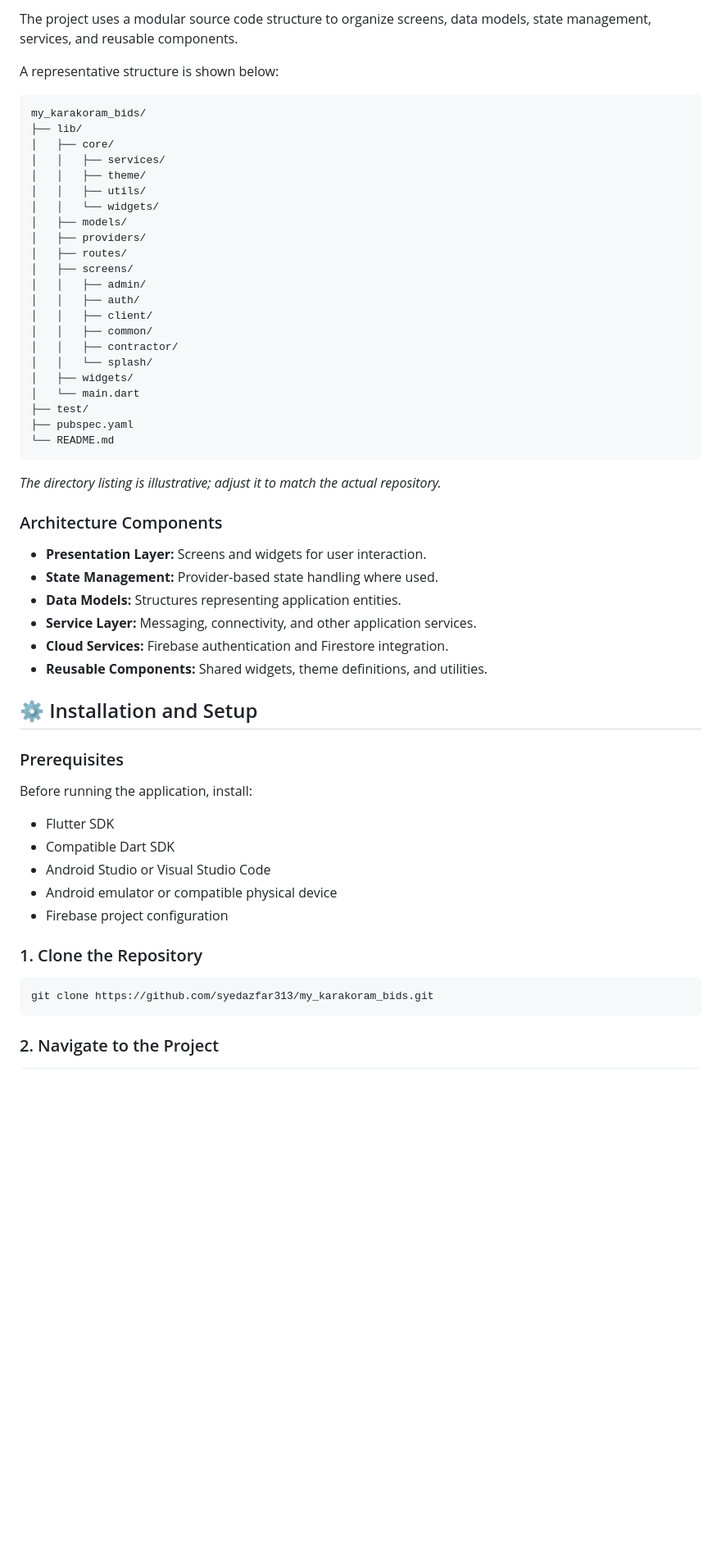
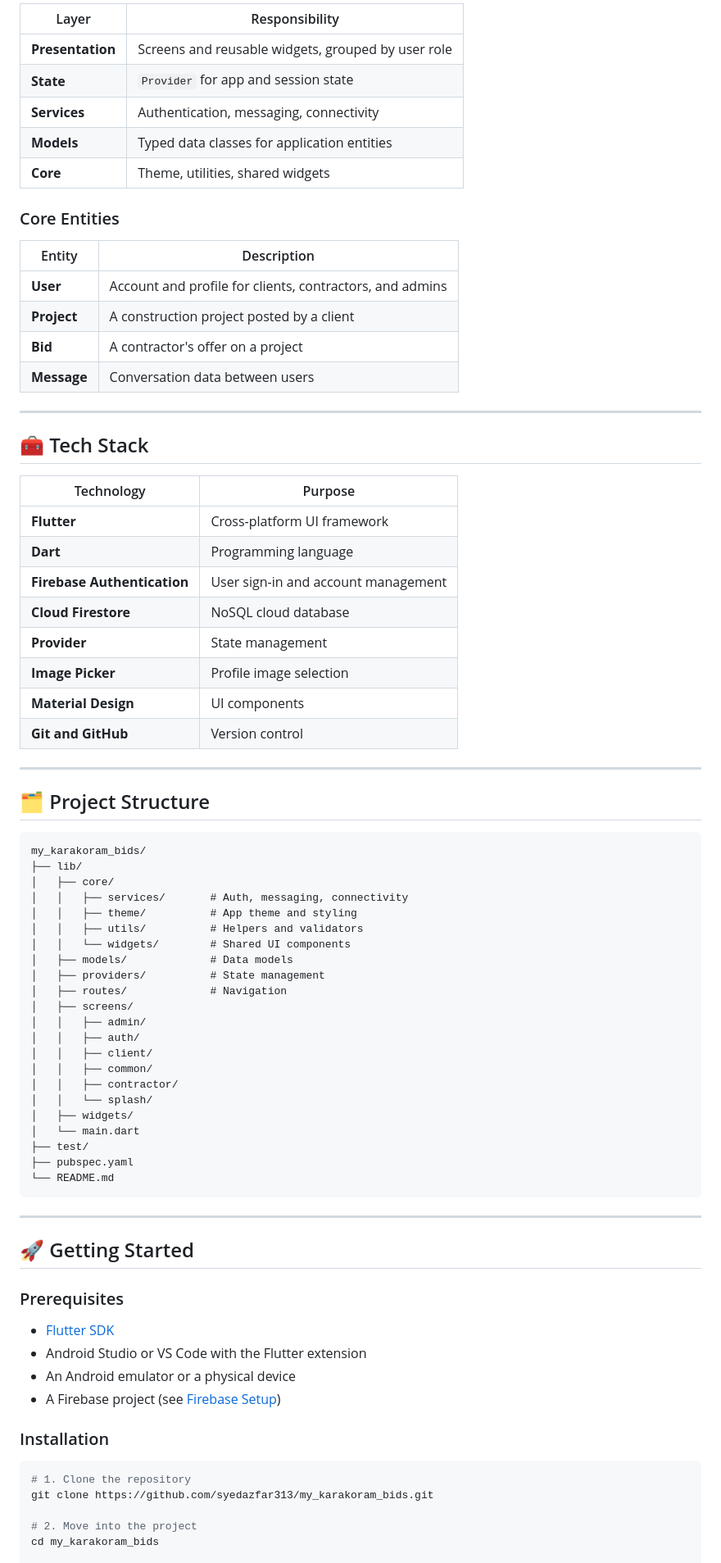
Before and after one commit to syedazfar313/my_karakoram_bids, a Markdown page: README.md, the part around one of its changes. Shown at 82% size. Rendered like a GitHub page; blank space fills up the shorter version.

````diff
--- a/README.md
+++ b/README.md
@@ -189,19 +198,51 @@ Karakoram Bids explores how a centralized digital platform can help organize con
 
-The project uses a modular source code structure to organize screens, data models, state management, services, and reusable components.
+| Layer | Responsibility |
+| --- | --- |
+| **Presentation** | Screens and reusable widgets, grouped by user role |
+| **State** | `Provider` for app and session state |
+| **Services** | Authentication, messaging, connectivity |
+| **Models** | Typed data classes for application entities |
+| **Core** | Theme, utilities, shared widgets |
 
-A representative structure is shown below:
+### Core Entities
+
+| Entity | Description |
+| --- | --- |
+| **User** | Account and profile for clients, contractors, and admins |
+| **Project** | A construction project posted by a client |
+| **Bid** | A contractor's offer on a project |
+| **Message** | Conversation data between users |
+
+---
+
+## 🧰 Tech Stack
+
+| Technology | Purpose |
+| --- | --- |
+| **Flutter** | Cross-platform UI framework |
+| **Dart** | Programming language |
+| **Firebase Authentication** | User sign-in and account management |
+| **Cloud Firestore** | NoSQL cloud database |
+| **Provider** | State management |
+| **Image Picker** | Profile image selection |
+| **Material Design** | UI components |
+| **Git and GitHub** | Version control |
+
+---
+
+## 🗂️ Project Structure
 
 ```text
 my_karakoram_bids/
 ├── lib/
 │   ├── core/
-│   │   ├── services/
-│   │   ├── theme/
-│   │   ├── utils/
-│   │   └── widgets/
-│   ├── models/
-│   ├── providers/
-│   ├── routes/
+│   │   ├── services/       # Auth, messaging, connectivity
+│   │   ├── theme/          # App theme and styling
+│   │   ├── utils/          # Helpers and validators
+│   │   └── widgets/        # Shared UI components
+│   ├── models/             # Data models
+│   ├── providers/          # State management
+│   ├── routes/             # Navigation
 │   ├── screens/
 │   │   ├── admin/
 │   │   ├── auth/
@@ -216,34 +257,23 @@ my_karakoram_bids/
 └── README.md
 ```
 
-*The directory listing is illustrative; adjust it to match the actual repository.*
+---
 
-### Architecture Components
-
-- **Presentation Layer:** Screens and widgets for user interaction.
-- **State Management:** Provider-based state handling where used.
-- **Data Models:** Structures representing application entities.
-- **Service Layer:** Messaging, connectivity, and other application services.
-- **Cloud Services:** Firebase authentication and Firestore integration.
-- **Reusable Components:** Shared widgets, theme definitions, and utilities.
-
-## ⚙️ Installation and Setup
+## 🚀 Getting Started
 
 ### Prerequisites
 
-Before running the application, install:
+- [Flutter SDK](https://docs.flutter.dev/get-started/install)
+- Android Studio or VS Code with the Flutter extension
+- An Android emulator or a physical device
+- A Firebase project (see [Firebase Setup](#-firebase-setup))
 
-- Flutter SDK
-- Compatible Dart SDK
-- Android Studio or Visual Studio Code
-- Android emulator or compatible physical device
-- Firebase project configuration
-
-### 1. Clone the Repository
+### Installation
 
 ```bash
+# 1. Clone the repository
 git clone https://github.com/syedazfar313/my_karakoram_bids.git
-```
 
-### 2. Navigate to the Project
+# 2. Move into the project
+cd my_karakoram_bids
 
````
Also changed, not shown: other parts of README.md (+232 -238 lines).
